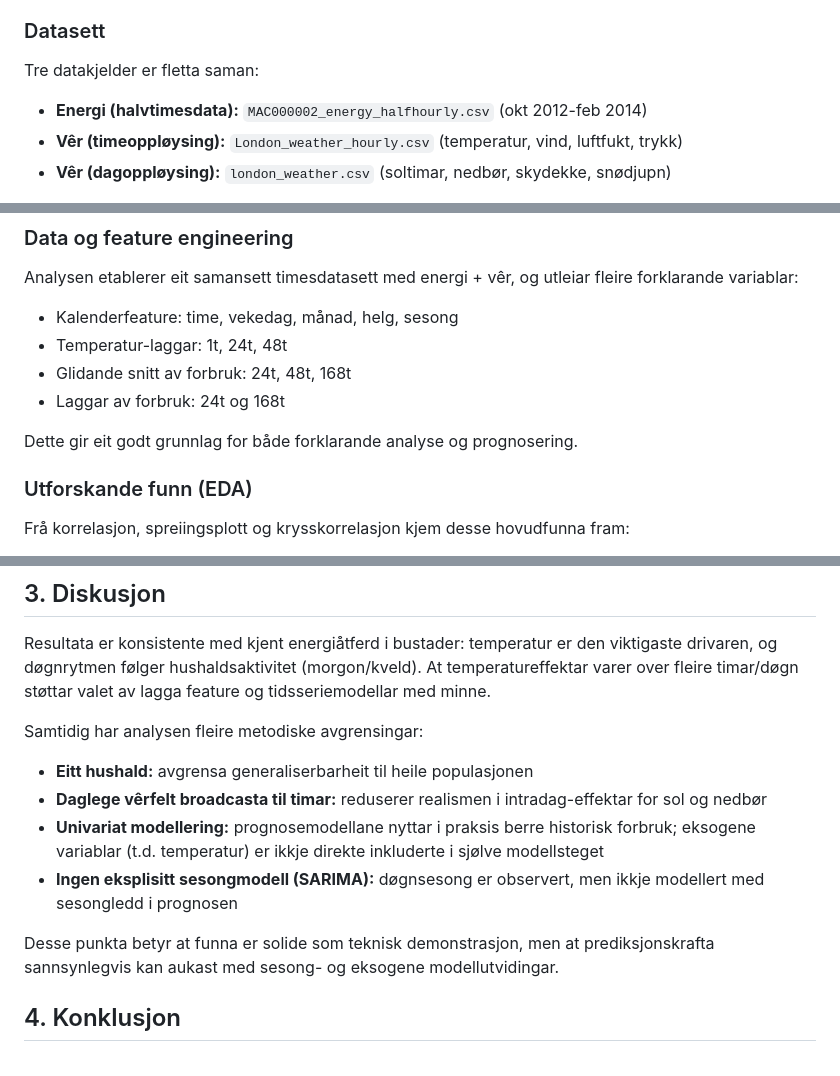
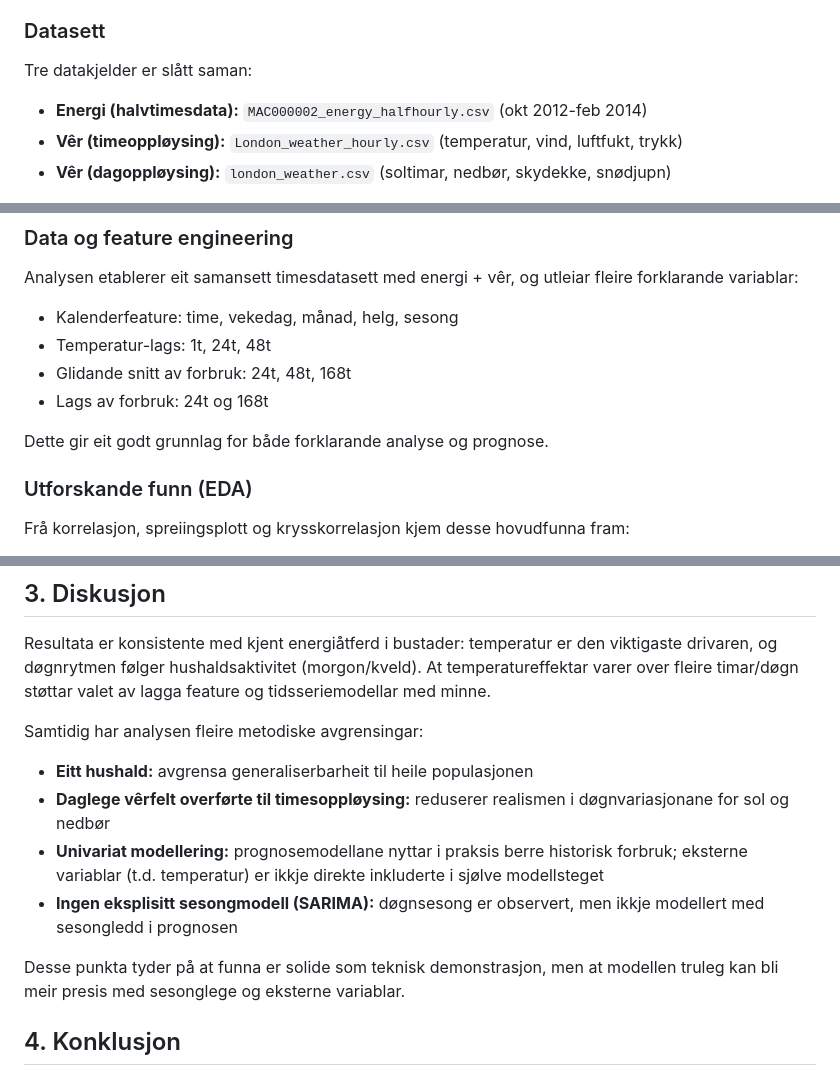
Before and after one commit to tersor/dat803, a Markdown page: delivery03-exam-london/rapport.md, 3 parts joined by grey strips. GitHub-like rendering.

Commit message:
fix: forenkle tekst

```diff
--- a/delivery03-exam-london/rapport.md
+++ b/delivery03-exam-london/rapport.md
@@ -26,7 +26,7 @@ Bruksområdet er korttidsprognosering av straumforbruk for ein privat bustad. De
 
 ### Datasett
 
-Tre datakjelder er fletta saman:
+Tre datakjelder er slått saman:
 
 - **Energi (halvtimesdata):** `MAC000002_energy_halfhourly.csv` (okt 2012-feb 2014)
 - **Vêr (timeoppløysing):** `London_weather_hourly.csv` (temperatur, vind, luftfukt, trykk)
@@ -41,11 +41,11 @@ Halvtimes energidata er aggregerte til timesnivå, deretter left-joined med vêr
 Analysen etablerer eit samansett timesdatasett med energi + vêr, og utleiar fleire forklarande variablar:
 
 - Kalenderfeature: time, vekedag, månad, helg, sesong
-- Temperatur-laggar: 1t, 24t, 48t
+- Temperatur-lags: 1t, 24t, 48t
 - Glidande snitt av forbruk: 24t, 48t, 168t
-- Laggar av forbruk: 24t og 168t
+- Lags av forbruk: 24t og 168t
 
-Dette gir eit godt grunnlag for både forklarande analyse og prognosering.
+Dette gir eit godt grunnlag for både forklarande analyse og prognose.
 
 ### Utforskande funn (EDA)
 
@@ -87,11 +87,11 @@ Resultata er konsistente med kjent energiåtferd i bustader: temperatur er den v
 Samtidig har analysen fleire metodiske avgrensingar:
 
 - **Eitt hushald:** avgrensa generaliserbarheit til heile populasjonen
-- **Daglege vêrfelt broadcasta til timar:** reduserer realismen i intradag-effektar for sol og nedbør
-- **Univariat modellering:** prognosemodellane nyttar i praksis berre historisk forbruk; eksogene variablar (t.d. temperatur) er ikkje direkte inkluderte i sjølve modellsteget
+- **Daglege vêrfelt overførte til timesoppløysing:** reduserer realismen i døgnvariasjonane for sol og nedbør
+- **Univariat modellering:** prognosemodellane nyttar i praksis berre historisk forbruk; eksterne variablar (t.d. temperatur) er ikkje direkte inkluderte i sjølve modellsteget
 - **Ingen eksplisitt sesongmodell (SARIMA):** døgnsesong er observert, men ikkje modellert med sesongledd i prognosen
 
-Desse punkta betyr at funna er solide som teknisk demonstrasjon, men at prediksjonskrafta sannsynlegvis kan aukast med sesong- og eksogene modellutvidingar.
+Desse punkta tyder på at funna er solide som teknisk demonstrasjon, men at modellen truleg kan bli meir presis med sesonglege og eksterne variablar.
 
 ## 4. Konklusjon
 
```
Also changed, not shown: other parts of delivery03-exam-london/rapport.md (+1 -1 lines).
